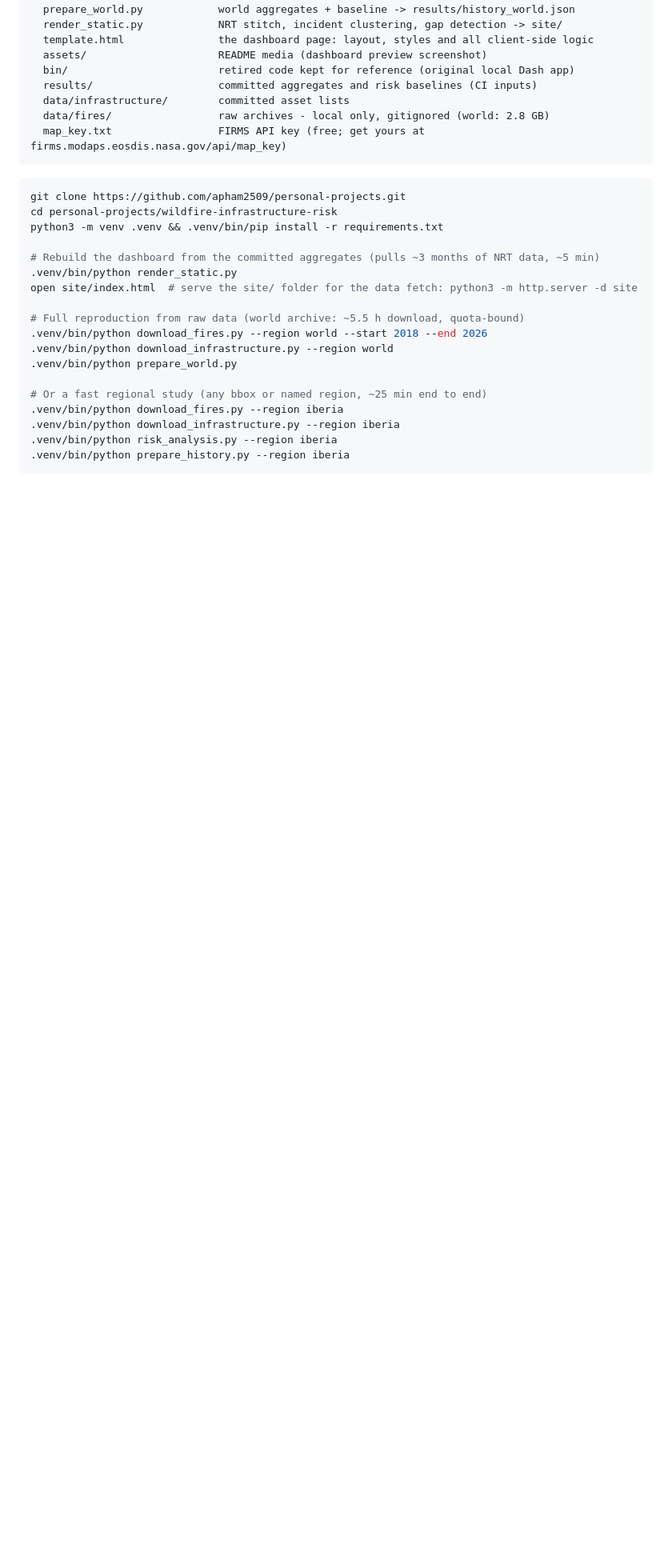
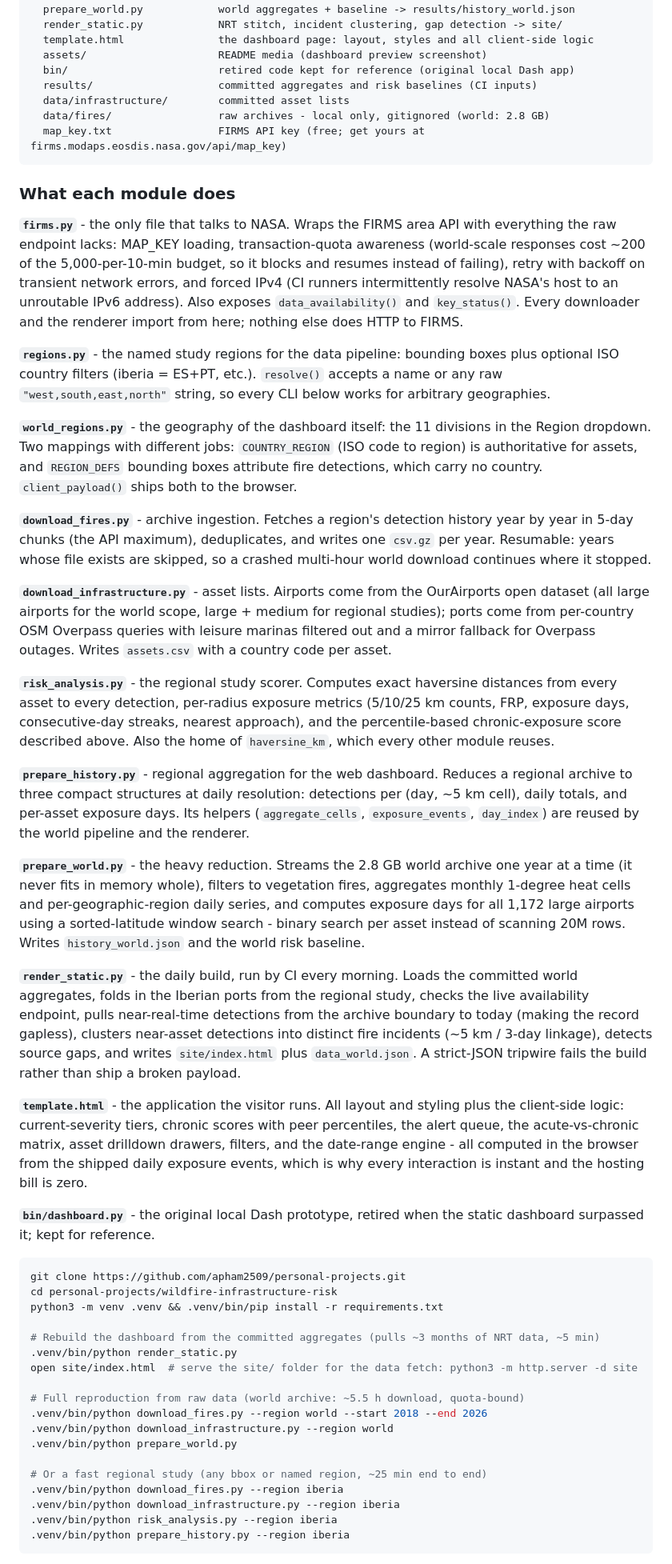
Before and after one commit to apham2509/personal-projects, a Markdown page: wildfire-infrastructure-risk/README.md, the part around the change. Shown at 80% size. GitHub-like rendering; blank space fills up the shorter version.

Commit message:
Add per-module guide to README

````diff
--- a/wildfire-infrastructure-risk/README.md
+++ b/wildfire-infrastructure-risk/README.md
@@ -146,6 +146,30 @@ wildfire-infrastructure-risk/
   map_key.txt                 FIRMS API key (free; get yours at firms.modaps.eosdis.nasa.gov/api/map_key)
 ```
 
+### What each module does
+
+**`firms.py`** - the only file that talks to NASA. Wraps the FIRMS area API with everything the raw endpoint lacks: MAP_KEY loading, transaction-quota awareness (world-scale responses cost ~200 of the 5,000-per-10-min budget, so it blocks and resumes instead of failing), retry with backoff on transient network errors, and forced IPv4 (CI runners intermittently resolve NASA's host to an unroutable IPv6 address). Also exposes `data_availability()` and `key_status()`. Every downloader and the renderer import from here; nothing else does HTTP to FIRMS.
+
+**`regions.py`** - the named study regions for the data pipeline: bounding boxes plus optional ISO country filters (iberia = ES+PT, etc.). `resolve()` accepts a name or any raw `"west,south,east,north"` string, so every CLI below works for arbitrary geographies.
+
+**`world_regions.py`** - the geography of the dashboard itself: the 11 divisions in the Region dropdown. Two mappings with different jobs: `COUNTRY_REGION` (ISO code to region) is authoritative for assets, and `REGION_DEFS` bounding boxes attribute fire detections, which carry no country. `client_payload()` ships both to the browser.
+
+**`download_fires.py`** - archive ingestion. Fetches a region's detection history year by year in 5-day chunks (the API maximum), deduplicates, and writes one `csv.gz` per year. Resumable: years whose file exists are skipped, so a crashed multi-hour world download continues where it stopped.
+
+**`download_infrastructure.py`** - asset lists. Airports come from the OurAirports open dataset (all large airports for the world scope, large + medium for regional studies); ports come from per-country OSM Overpass queries with leisure marinas filtered out and a mirror fallback for Overpass outages. Writes `assets.csv` with a country code per asset.
+
+**`risk_analysis.py`** - the regional study scorer. Computes exact haversine distances from every asset to every detection, per-radius exposure metrics (5/10/25 km counts, FRP, exposure days, consecutive-day streaks, nearest approach), and the percentile-based chronic-exposure score described above. Also the home of `haversine_km`, which every other module reuses.
+
+**`prepare_history.py`** - regional aggregation for the web dashboard. Reduces a regional archive to three compact structures at daily resolution: detections per (day, ~5 km cell), daily totals, and per-asset exposure days. Its helpers (`aggregate_cells`, `exposure_events`, `day_index`) are reused by the world pipeline and the renderer.
+
+**`prepare_world.py`** - the heavy reduction. Streams the 2.8 GB world archive one year at a time (it never fits in memory whole), filters to vegetation fires, aggregates monthly 1-degree heat cells and per-geographic-region daily series, and computes exposure days for all 1,172 large airports using a sorted-latitude window search - binary search per asset instead of scanning 20M rows. Writes `history_world.json` and the world risk baseline.
+
+**`render_static.py`** - the daily build, run by CI every morning. Loads the committed world aggregates, folds in the Iberian ports from the regional study, checks the live availability endpoint, pulls near-real-time detections from the archive boundary to today (making the record gapless), clusters near-asset detections into distinct fire incidents (~5 km / 3-day linkage), detects source gaps, and writes `site/index.html` plus `data_world.json`. A strict-JSON tripwire fails the build rather than ship a broken payload.
+
+**`template.html`** - the application the visitor runs. All layout and styling plus the client-side logic: current-severity tiers, chronic scores with peer percentiles, the alert queue, the acute-vs-chronic matrix, asset drilldown drawers, filters, and the date-range engine - all computed in the browser from the shipped daily exposure events, which is why every interaction is instant and the hosting bill is zero.
+
+**`bin/dashboard.py`** - the original local Dash prototype, retired when the static dashboard surpassed it; kept for reference.
+
 ```bash
 git clone https://github.com/apham2509/personal-projects.git
 cd personal-projects/wildfire-infrastructure-risk
````
